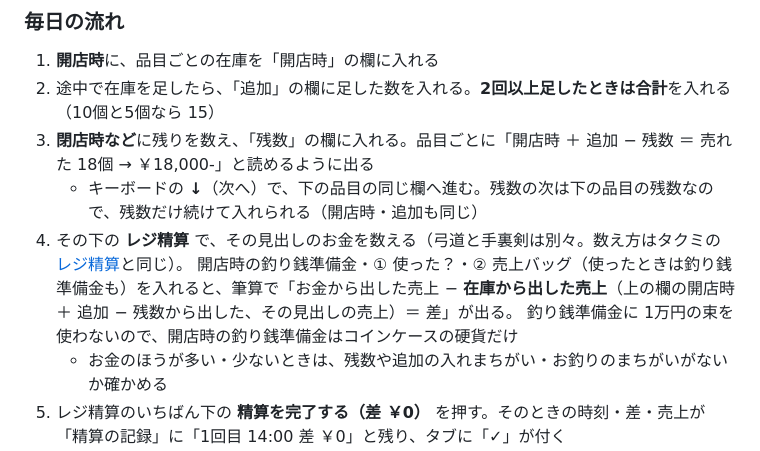
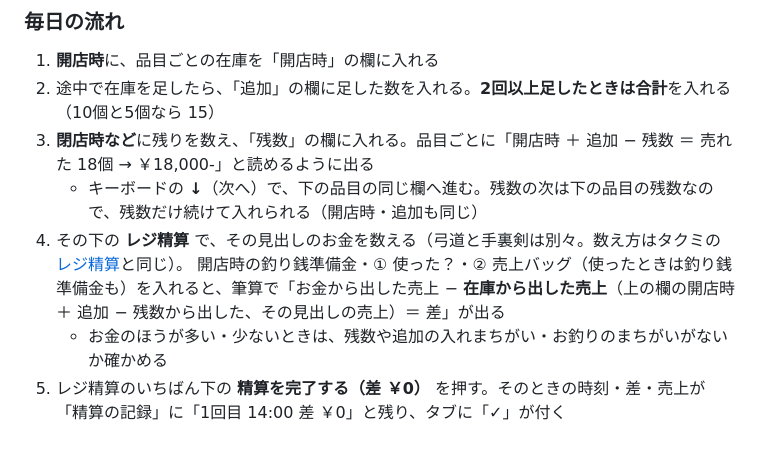
Before and after one commit to kei-devworks/hihoukan-calculator, a Markdown page: docs/usage.md, the part around the change. Rendered like a GitHub page.

Commit message:
ネコ・グリコの使い方から、1万円の束を使わないという誤りの一文を消す（設定は束あり）
Co-Authored-By: Claude Opus 5.5 <noreply@anthropic.com>

```diff
--- a/docs/usage.md
+++ b/docs/usage.md
@@ -187,8 +187,7 @@
 3. **閉店時など**に残りを数え、「残数」の欄に入れる。品目ごとに「開店時 ＋ 追加 − 残数 ＝ 売れた 18個 → ￥18,000-」と読めるように出る
    - キーボードの **↓**（次へ）で、下の品目の同じ欄へ進む。残数の次は下の品目の残数なので、残数だけ続けて入れられる（開店時・追加も同じ）
 4. その下の **レジ精算** で、その見出しのお金を数える（弓道と手裏剣は別々。数え方はタクミの[レジ精算](#レジ精算お金を数えて合計と比べる)と同じ）。
-   開店時の釣り銭準備金・① 使った？・② 売上バッグ（使ったときは釣り銭準備金も）を入れると、筆算で「お金から出した売上 − **在庫から出した売上**（上の欄の開店時 ＋ 追加 − 残数から出した、その見出しの売上）＝ 差」が出る。
-   釣り銭準備金に 1万円の束を使わないので、開店時の釣り銭準備金はコインケースの硬貨だけ
+   開店時の釣り銭準備金・① 使った？・② 売上バッグ（使ったときは釣り銭準備金も）を入れると、筆算で「お金から出した売上 − **在庫から出した売上**（上の欄の開店時 ＋ 追加 − 残数から出した、その見出しの売上）＝ 差」が出る
    - お金のほうが多い・少ないときは、残数や追加の入れまちがい・お釣りのまちがいがないか確かめる
 5. レジ精算のいちばん下の **精算を完了する（差 ￥0）** を押す。そのときの時刻・差・売上が「精算の記録」に「1回目 14:00 差 ￥0」と残り、タブに「✓」が付く
    - 差があっても完了できる（差も記録に残る）。数が変わるまでは、もう押せない（「精算は完了しています」）
```
